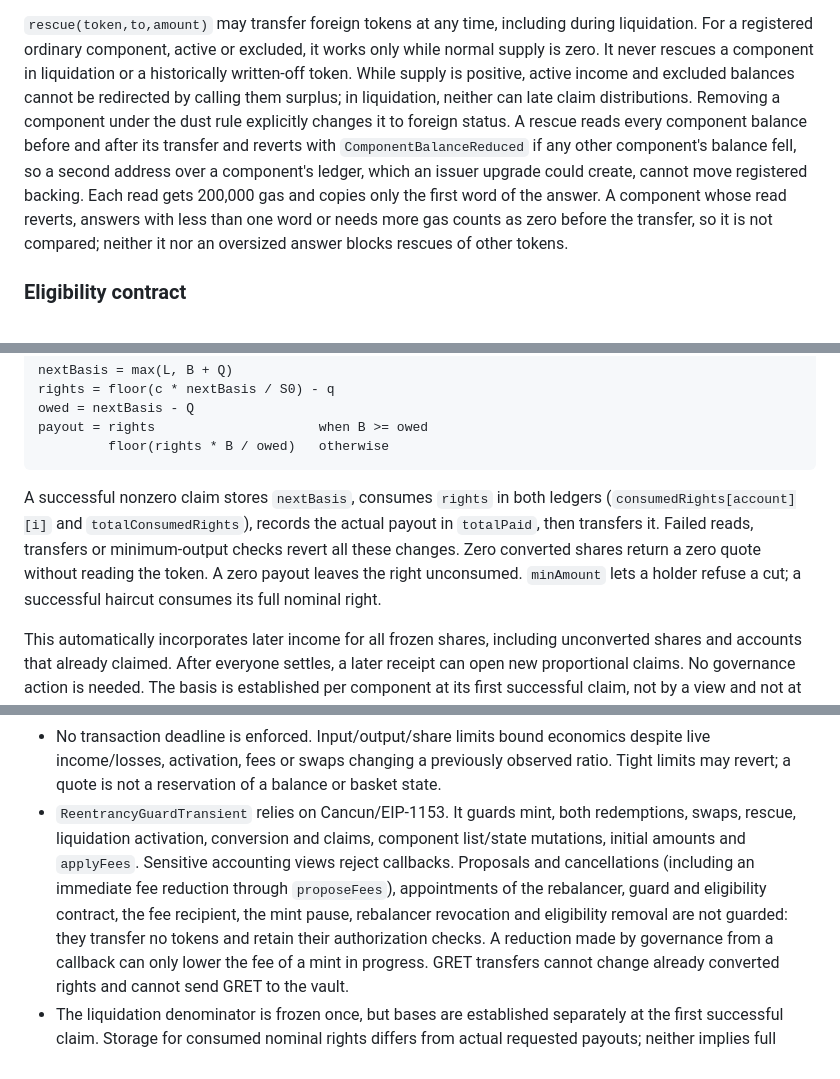
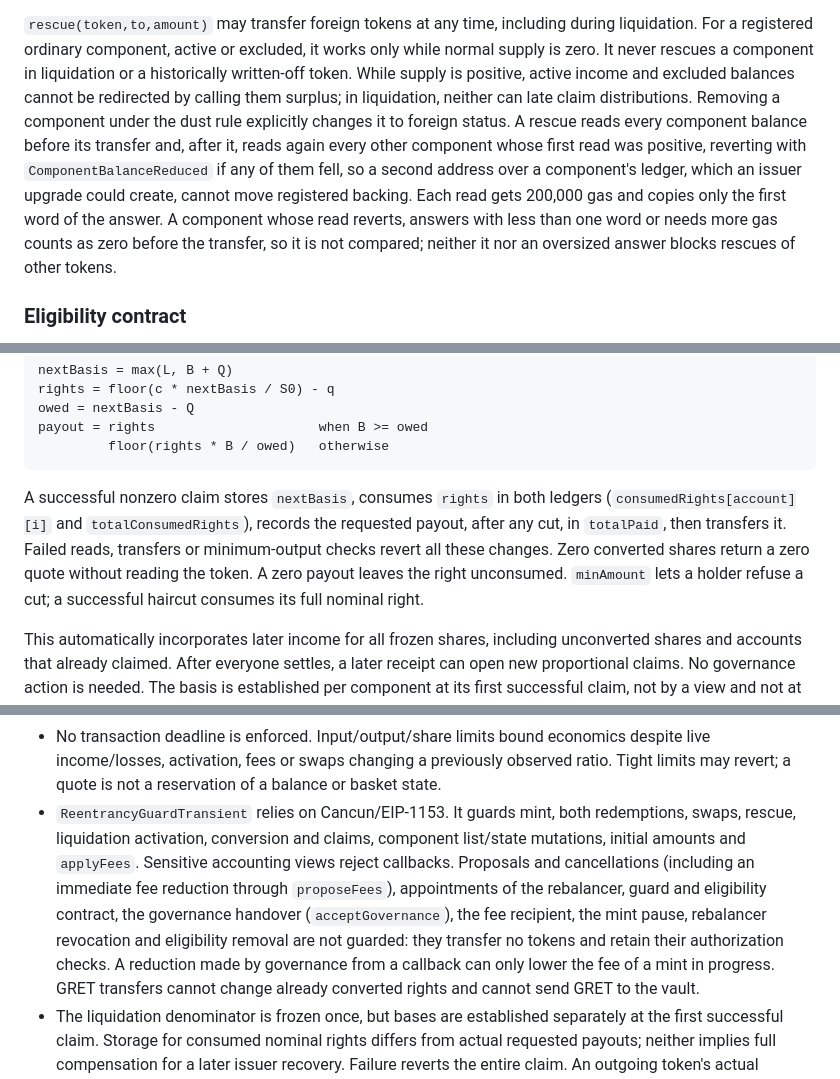
Before and after one commit to global-reserve/gret-contracts, a Markdown page: docs/SPECIFICATION.md, 3 parts joined by grey strips. GitHub-like rendering.

Commit message:
Correct four specification statements to match the code
- acceptGovernance is not reentrancy-guarded either, so it joins the
  list of unguarded functions.
- Adding, removing or writing off a component does change that
  component's initial amount; what does not happen is a rebalancing of
  the others.
- The second pass of rescue re-reads only the other components whose
  first read was positive.
- totalPaid records the requested payout after any cut, which a token
  that delivers less can differ from.

````diff
--- a/docs/SPECIFICATION.md
+++ b/docs/SPECIFICATION.md
@@ -238,14 +238,14 @@ liquidation. For a registered ordinary component, active or excluded, it works o
 normal supply is zero. It never rescues a component in liquidation or a historically
 written-off token. While supply is positive, active income and excluded balances cannot be
 redirected by calling them surplus; in liquidation, neither can late claim distributions.
-Removing a component under the dust rule explicitly changes it to foreign status.
-A rescue reads every component balance before and after its transfer and reverts with
-`ComponentBalanceReduced` if any other component's balance fell, so a second address over a
-component's ledger, which an issuer upgrade could create, cannot move registered backing.
-Each read gets 200,000 gas and copies only the first word of the answer. A component whose
-read reverts, answers with less than one word or needs more gas counts as zero before the
-transfer, so it is not compared; neither it nor an oversized answer blocks rescues of other
-tokens.
+Removing a component under the dust rule explicitly changes it to foreign status. A rescue
+reads every component balance before its transfer and, after it, reads again every other
+component whose first read was positive, reverting with `ComponentBalanceReduced` if any of
+them fell, so a second address over a component's ledger, which an issuer upgrade could create,
+cannot move registered backing. Each read gets 200,000 gas and copies only the first word of
+the answer. A component whose read reverts, answers with less than one word or needs more gas
+counts as zero before the transfer, so it is not compared; neither it nor an oversized answer
+blocks rescues of other tokens.
 
 ### Eligibility contract
 
@@ -322,11 +322,11 @@ payout = rights                     when B >= owed
 ```
 
 A successful nonzero claim stores `nextBasis`, consumes `rights` in both ledgers
-(`consumedRights[account][i]` and `totalConsumedRights`), records the actual payout in
-`totalPaid`, then transfers it. Failed reads, transfers or
-minimum-output checks revert all these changes. Zero converted shares return a zero quote
-without reading the token. A zero payout leaves the right unconsumed. `minAmount` lets a
-holder refuse a cut; a successful haircut consumes its full nominal right.
+(`consumedRights[account][i]` and `totalConsumedRights`), records the requested payout, after
+any cut, in `totalPaid`, then transfers it. Failed reads, transfers or minimum-output checks
+revert all these changes. Zero converted shares return a zero quote without reading the token.
+A zero payout leaves the right unconsumed. `minAmount` lets a holder refuse a cut; a successful
+haircut consumes its full nominal right.
 
 This automatically incorporates later income for all frozen shares, including unconverted
 shares and accounts that already claimed. After everyone settles, a later receipt can open
@@ -386,12 +386,12 @@ balances and supply.
   live income/losses, activation, fees or swaps changing a previously observed ratio. Tight
   limits may revert; a quote is not a reservation of a balance or basket state.
 - `ReentrancyGuardTransient` relies on Cancun/EIP-1153. It guards mint, both redemptions,
-  swaps, rescue, liquidation activation, conversion and claims, component list/state
-  mutations, initial amounts and `applyFees`. Sensitive accounting views reject callbacks.
-  Proposals and cancellations (including an immediate fee reduction through `proposeFees`),
-  appointments of the rebalancer, guard and eligibility contract, the fee recipient, the mint
-  pause, rebalancer revocation and eligibility removal are not guarded:
-  they transfer no tokens and retain their authorization checks. A reduction made by
+  swaps, rescue, liquidation activation, conversion and claims, component list/state mutations,
+  initial amounts and `applyFees`. Sensitive accounting views reject callbacks. Proposals and
+  cancellations (including an immediate fee reduction through `proposeFees`), appointments of
+  the rebalancer, guard and eligibility contract, the governance handover (`acceptGovernance`),
+  the fee recipient, the mint pause, rebalancer revocation and eligibility removal are not
+  guarded: they transfer no tokens and retain their authorization checks. A reduction made by
   governance from a callback can only lower the fee of a mint in progress. GRET transfers
   cannot change already converted rights and cannot send GRET to the vault.
 - The liquidation denominator is frozen once, but bases are established separately at the
````
Also changed, not shown: other parts of docs/SPECIFICATION.md (+5 -4 lines).
